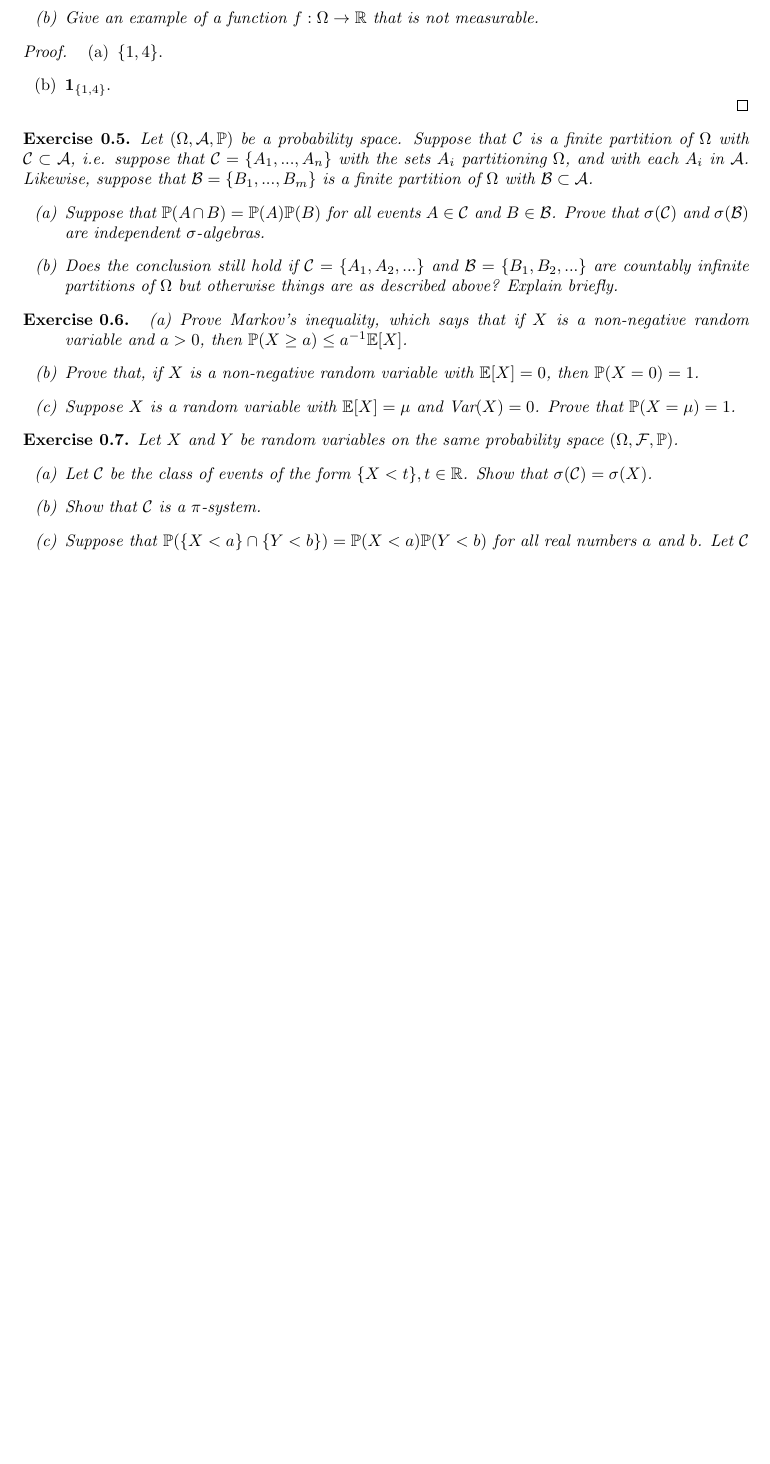
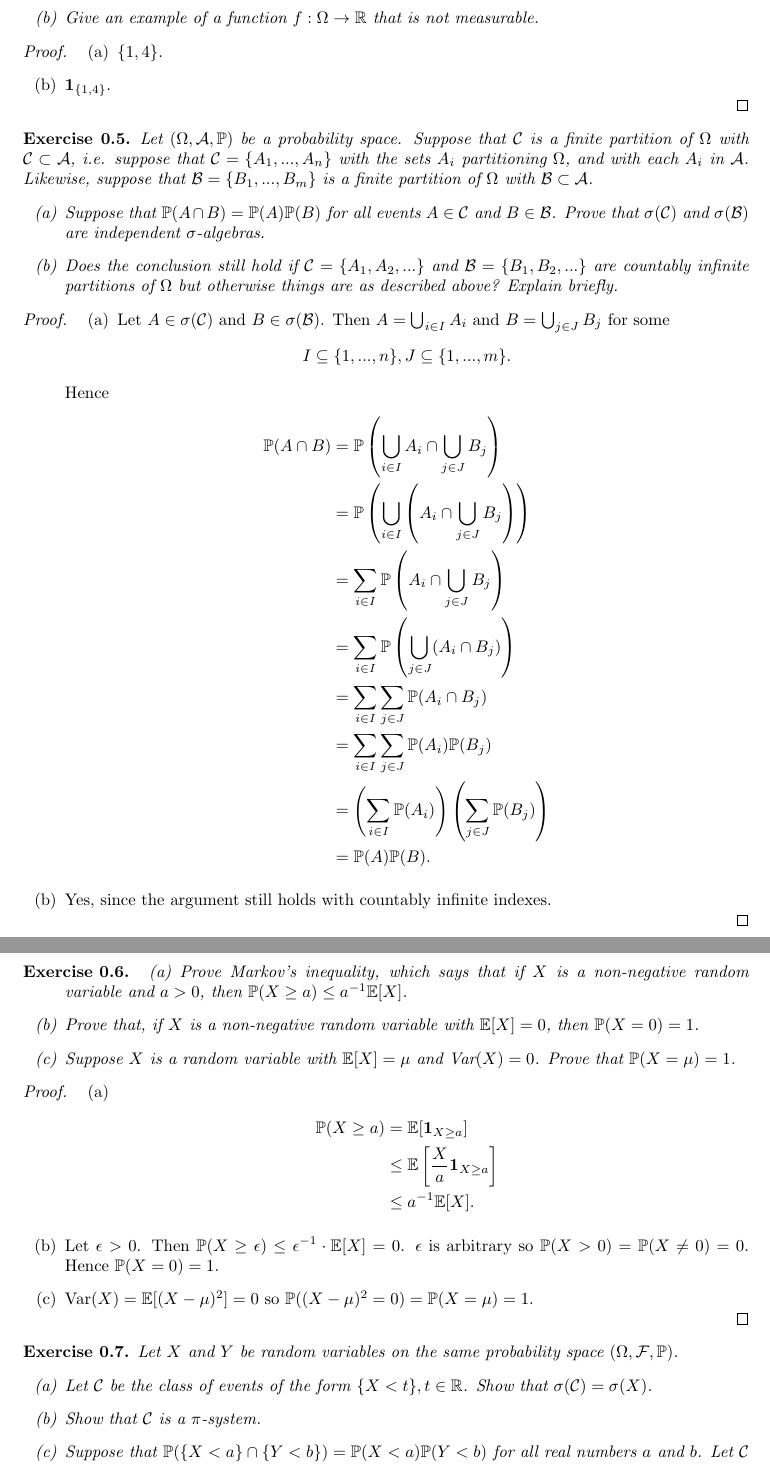
Before and after one commit to Beethoven2138/Probability-theory, a LaTeX document (Probability-theory.tex): part of page 3 of 4 before the commit and two parts of pages 3 and 4 of 5 after it, the two joined at a grey line, cut so that both start at the same text, the shorter picture padded with empty space. Compiled offline with pdfLaTeX.

Commit message:
Update Probability-theory.tex

```diff
--- a/Probability-theory.tex
+++ b/Probability-theory.tex
@@ -88,6 +88,12 @@ Let $(\Omega,\mathcal{A},\mathbb{P})$ be a probability space. Suppose that $\mat
     \item[(b)] Does the conclusion still hold if $\mathcal{C}=\{A_1,A_2,...\}$ and $\mathcal{B}=\{B_1,B_2,...\}$ are countably infinite partitions of $\Omega$ but otherwise things are as described above? Explain briefly.
 \end{enumerate}
 \end{exercise}
+\begin{proof}
+\begin{enumerate}
+    \item[(a)] Let $A\in\sigma(\mathcal{C})$ and $B\in\sigma(\mathcal{B})$. Then $A=\bigcup_{i\in I}A_i$ and $B=\bigcup_{j\in J}B_j$ for some \[I\subseteq\{1,...,n\},J\subseteq\{1,...,m\}.\] Hence \begin{align*}\mathbb{P}(A\cap B)&=\mathbb{P}\left(\bigcup_{i\in I}A_i\cap\bigcup_{j\in J}B_j\right)\\&=\mathbb{P}\left(\bigcup_{i\in I}\left(A_i\cap \bigcup_{j\in J}B_j\right)\right)\\&=\sum_{i\in I}\mathbb{P}\left(A_i\cap\bigcup_{j\in J}B_j\right)\\&=\sum_{i\in I}\mathbb{P}\left(\bigcup_{j\in J}(A_i\cap B_j)\right)\\&=\sum_{i\in I}\sum_{j\in J}\mathbb{P}(A_i\cap B_j)\\&=\sum_{i\in I}\sum_{j\in J}\mathbb{P}(A_i)\mathbb{P}(B_j)\\&=\left(\sum_{i\in I}\mathbb{P}(A_i)\right)\left(\sum_{j\in J}\mathbb{P}(B_j)\right)\\&=\mathbb{P}(A)\mathbb{P}(B).\end{align*}
+    \item[(b)] Yes, since the argument still holds with countably infinite indexes.
+\end{enumerate}
+\end{proof}
 
 \begin{exercise}
 \begin{enumerate}
@@ -96,6 +102,15 @@ Let $(\Omega,\mathcal{A},\mathbb{P})$ be a probability space. Suppose that $\mat
     \item[(c)] Suppose $X$ is a random variable with $\mathbb{E}[X]=\mu$ and $\text{Var}(X)=0$. Prove that $\mathbb{P}(X=\mu)=1$.
 \end{enumerate}
 \end{exercise}
+\begin{proof}
+\begin{enumerate}
+    \item[(a)] \begin{align*}
+        \mathbb{P}(X\geq a)&=\mathbb{E}[\mathbf{1}_{X\geq a}]\\&\leq\mathbb{E}\left[\frac{X}{a}\mathbf{1}_{X\geq a}\right]\\&\leq a^{-1}\mathbb{E}[X].
+    \end{align*}
+    \item[(b)] Let $\epsilon > 0$. Then $\mathbb{P}(X\geq\epsilon)\leq\epsilon^{-1}\cdot\mathbb{E}[X]=0$. $\epsilon$ is arbitrary so $\mathbb{P}(X>0)=\mathbb{P}(X\neq 0)=0$. Hence $\mathbb{P}(X=0)=1$.
+    \item[(c)] $\text{Var}(X)=\mathbb{E}[(X-\mu)^2]=0$ so $\mathbb{P}((X-\mu)^2=0)=\mathbb{P}(X=\mu)=1$.
+\end{enumerate}
+\end{proof}
 
 \begin{exercise}
 Let $X$ and $Y$ be random variables on the same probability space $(\Omega,\mathcal{F},\mathbb{P})$.
```
